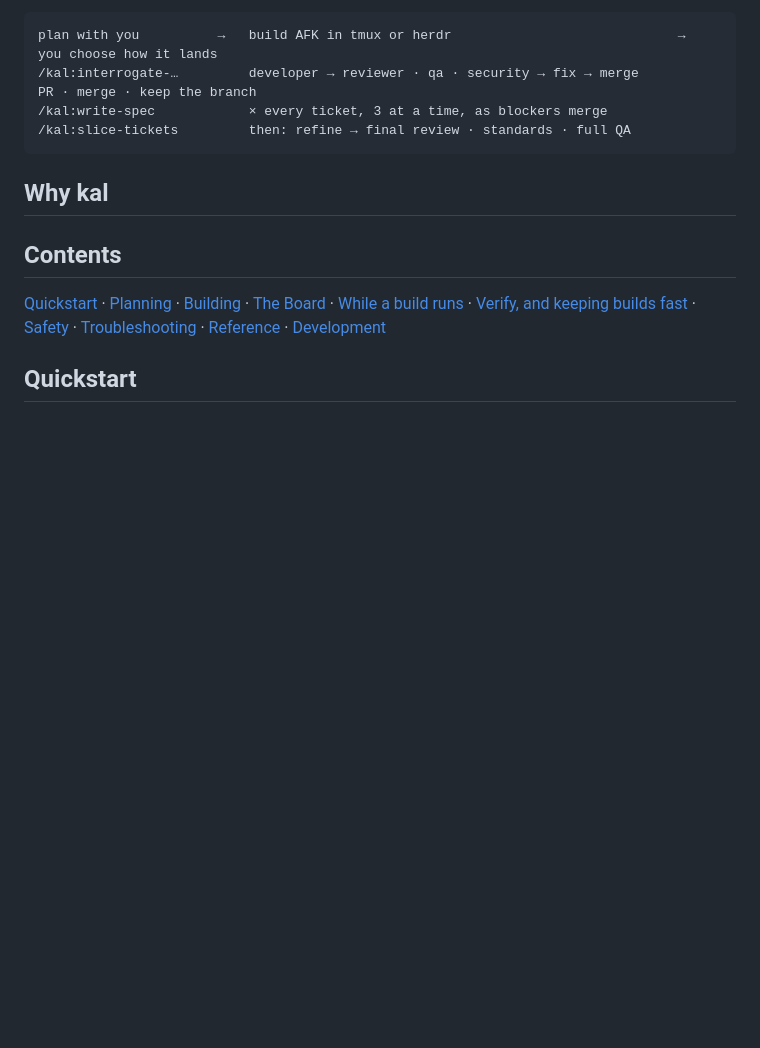
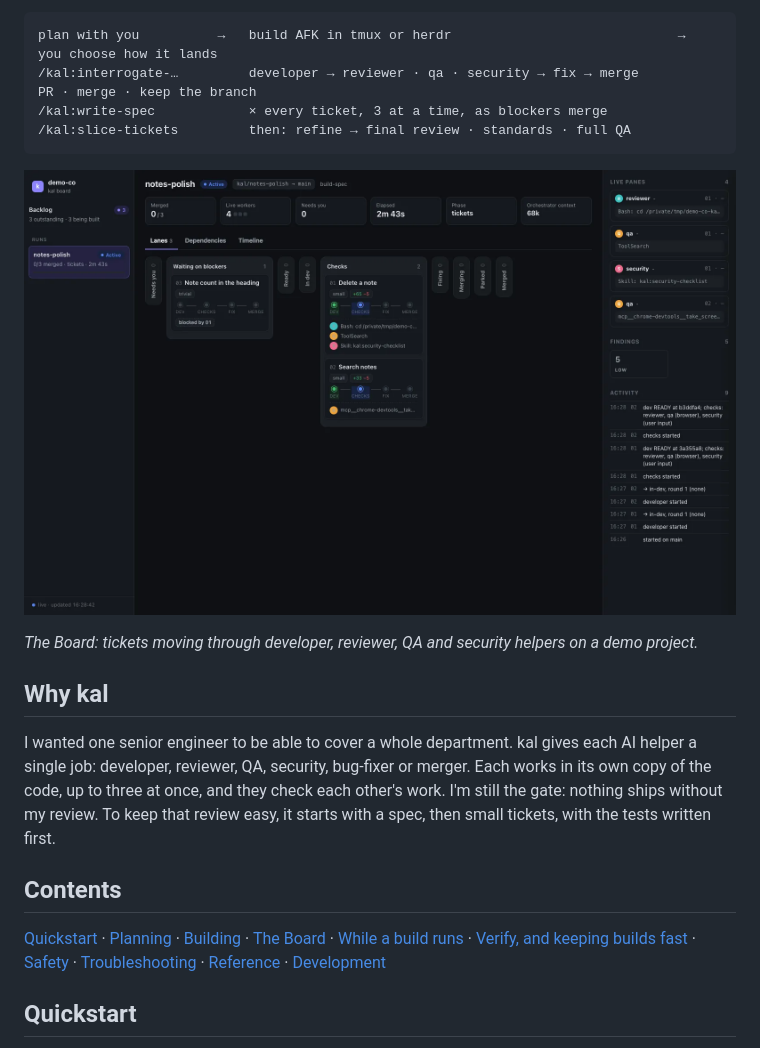
Before and after one commit to donovangriggs/kal, a Markdown page: README.md, the part around the change. Drawn GitHub-style; pictures changed too: docs/images/board.png (added); blank space fills up the shorter version.

Commit message:
docs: add Board screenshot and Why kal paragraph to README

````diff
--- a/README.md
+++ b/README.md
@@ -18,11 +18,16 @@ plan with you          →   build AFK in tmux or herdr
 /kal:slice-tickets         then: refine → final review · standards · full QA
 ```
 
-<!-- PLACEHOLDER (captain): Board screenshot or short GIF of a build (tmux/herdr panes + the Board) goes here. -->
+![The kal Board showing tickets in lanes, with live helper panes, findings and activity](docs/images/board.png)
+
+*The Board: tickets moving through developer, reviewer, QA and security helpers on a demo project.*
 
 ## Why kal
 
-<!-- PLACEHOLDER (captain): a short "Why kal" paragraph in your own words goes here. -->
+I wanted one senior engineer to be able to cover a whole department. kal gives each AI helper a single job:
+developer, reviewer, QA, security, bug-fixer or merger. Each works in its own copy of the code, up to three at once,
+and they check each other's work. I'm still the gate: nothing ships without my review. To keep that review easy, it
+starts with a spec, then small tickets, with the tests written first.
 
 ## Contents
 
````
